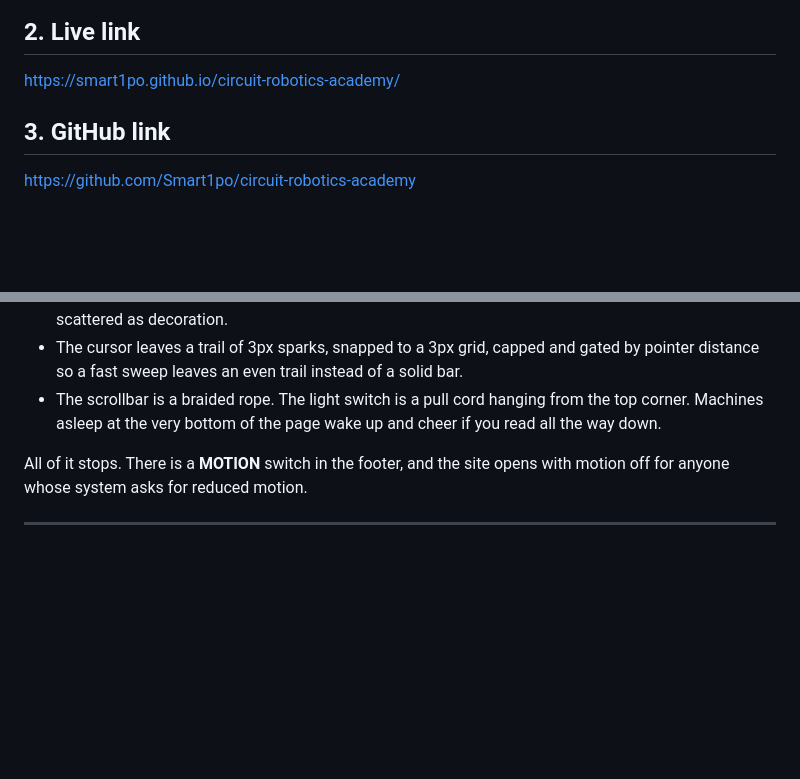
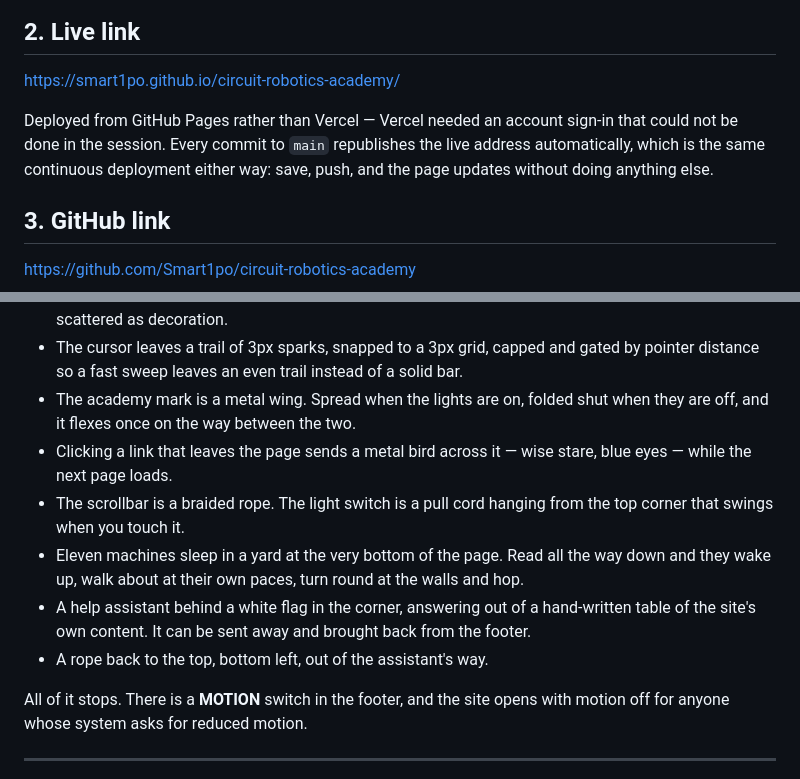
Before and after one commit to Smart1po/circuit-robotics-academy, a Markdown page: SUBMISSION.md, 2 parts joined by grey strips. Drawn GitHub-style; blank space fills up the shorter version.

Commit message:
fill in the live link and the full feature list
Co-Authored-By: Claude Opus 5 (1M context) <noreply@anthropic.com>
Claude-Session: https://claude.ai/code/session_01VqTCxfF6N87EZ3S28UqkWC

```diff
--- a/SUBMISSION.md
+++ b/SUBMISSION.md
@@ -14,6 +14,11 @@ one robot per team, and a scored run at the end of every term.
 ## 2. Live link
 
 https://smart1po.github.io/circuit-robotics-academy/
+
+Deployed from GitHub Pages rather than Vercel — Vercel needed an account sign-in that could not
+be done in the session. Every commit to `main` republishes the live address automatically, which
+is the same continuous deployment either way: save, push, and the page updates without doing
+anything else.
 
 ## 3. GitHub link
 
@@ -131,8 +136,17 @@ path. The Content Security Policy enforces it rather than trusting it.
   beside rather than scattered as decoration.
 - The cursor leaves a trail of 3px sparks, snapped to a 3px grid, capped and gated by pointer
   distance so a fast sweep leaves an even trail instead of a solid bar.
-- The scrollbar is a braided rope. The light switch is a pull cord hanging from the top corner.
-  Machines asleep at the very bottom of the page wake up and cheer if you read all the way down.
+- The academy mark is a metal wing. Spread when the lights are on, folded shut when they are
+  off, and it flexes once on the way between the two.
+- Clicking a link that leaves the page sends a metal bird across it — wise stare, blue eyes —
+  while the next page loads.
+- The scrollbar is a braided rope. The light switch is a pull cord hanging from the top corner
+  that swings when you touch it.
+- Eleven machines sleep in a yard at the very bottom of the page. Read all the way down and
+  they wake up, walk about at their own paces, turn round at the walls and hop.
+- A help assistant behind a white flag in the corner, answering out of a hand-written table of
+  the site's own content. It can be sent away and brought back from the footer.
+- A rope back to the top, bottom left, out of the assistant's way.
 
 All of it stops. There is a **MOTION** switch in the footer, and the site opens with motion off
 for anyone whose system asks for reduced motion.
```
